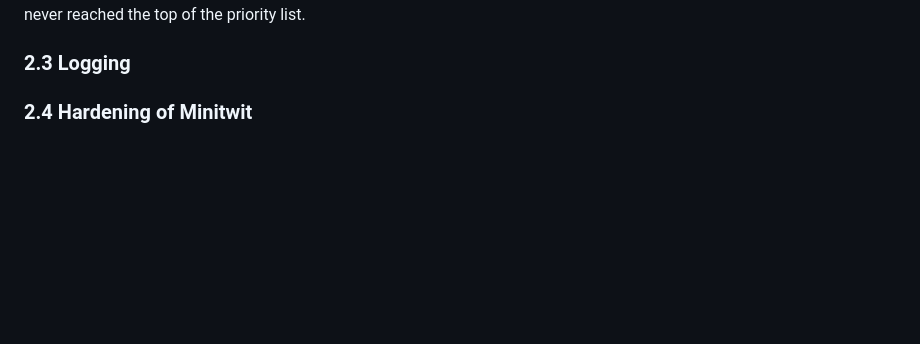
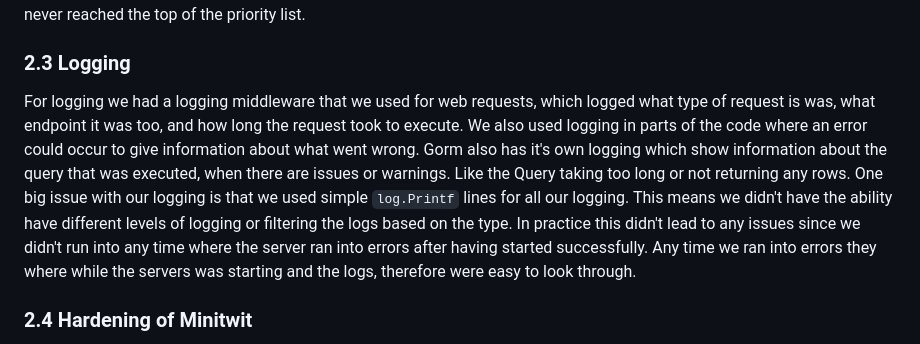
Before and after one commit to Slug-Boi-ITU-Repositories/Dense-Dino-Nuggets, a Markdown page: report/MSc_group_d.md, the part around the change. Rendered like a GitHub page; blank space fills up the shorter version.

Commit message:
docs: Add logging section

```diff
--- a/report/MSc_group_d.md
+++ b/report/MSc_group_d.md
@@ -154,6 +154,8 @@ One large issue we ran into was that our Prometheus setup was not collecting acc
 
 ### 2.3 Logging
 
+For logging we had a logging middleware that we used for web requests, which logged what type of request is was, what endpoint it was too, and how long the request took to execute. We also used logging in parts of the code where an error could occur to give information about what went wrong. Gorm also has it's own logging which show information about the query that was executed, when there are issues or warnings. Like the Query taking too long or not returning any rows. One big issue with our logging is that we used simple `log.Printf` lines for all our logging. This means we didn't have the ability have different levels of logging or filtering the logs based on the type. In practice this didn't lead to any issues since we didn't run into any time where the server ran into errors after having started successfully. Any time we ran into errors they where while the servers was starting and the logs, therefore were easy to look through.
+
 ### 2.4 Hardening of Minitwit
 
 After performing a security assessment, we began hardening our Minitwit. First we set up TLS. We started by acquiring a domain through no-IP. Then Nginx was installed and configured as a reverse proxy in front of our Minitwit application. The setup included enabling and configuring a firewall. This was followed by setting up Certbot for handling certificates so we could obtain a TLS certificate for HTTPS.
```
